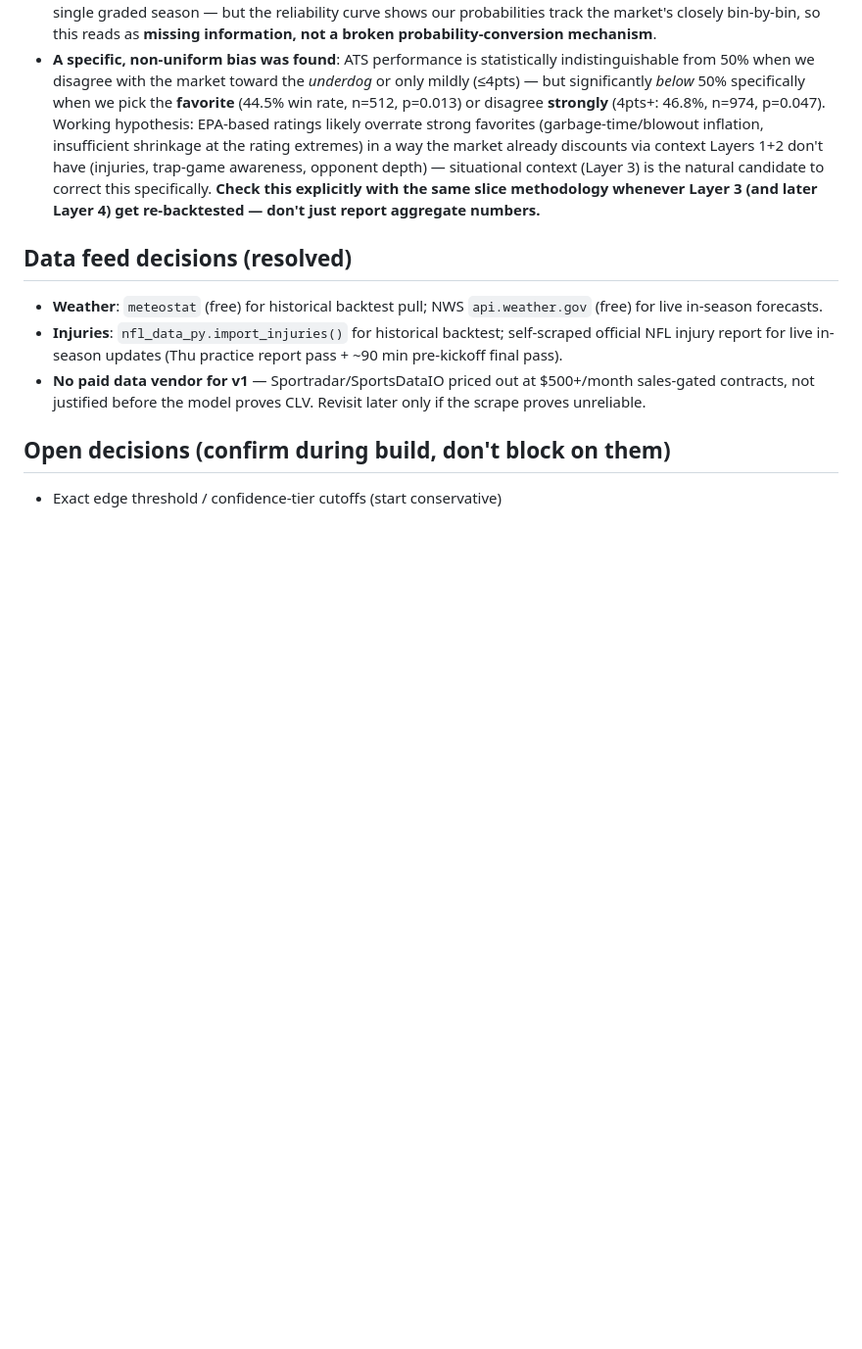
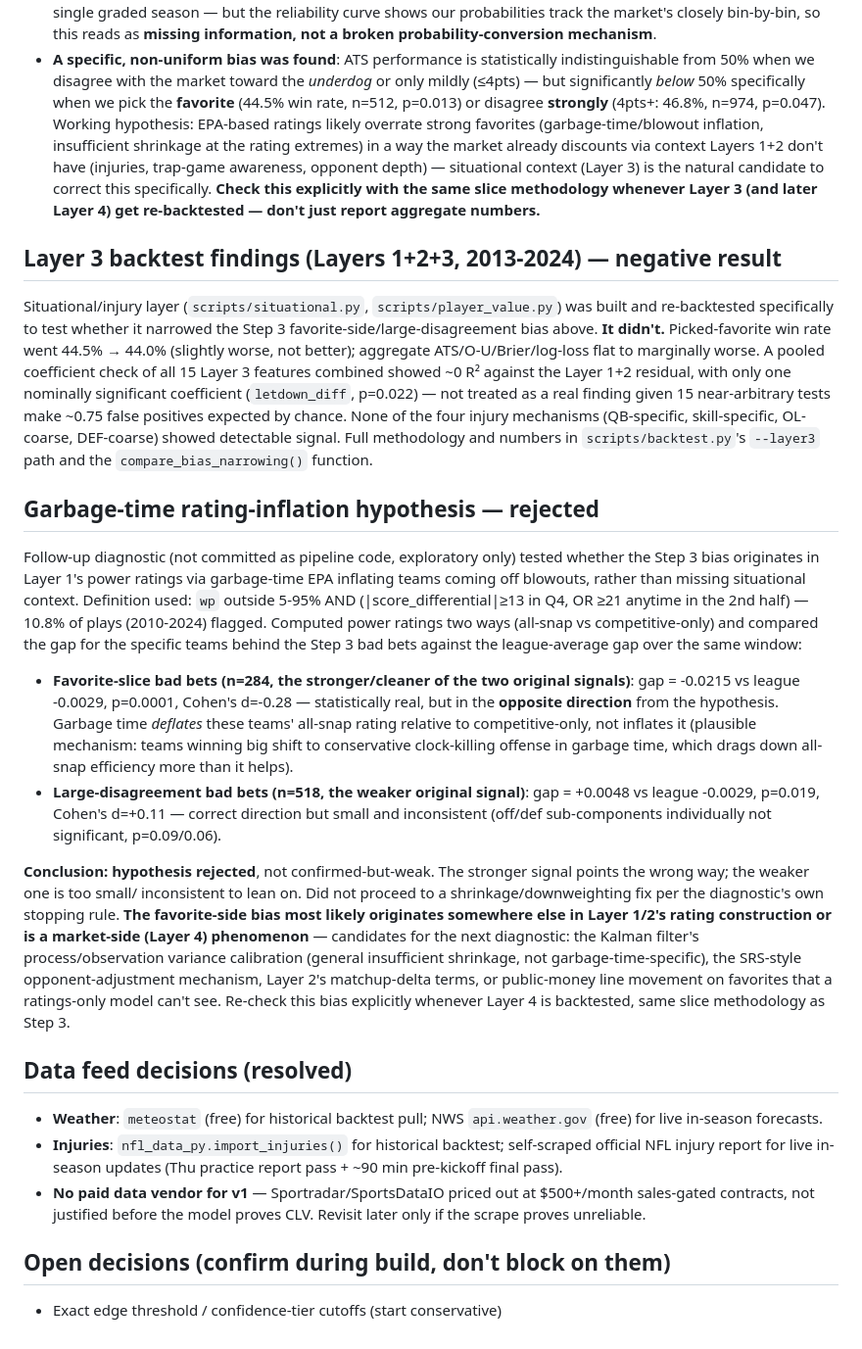
Before and after one commit to mattharding23/nfl-edge-model, a Markdown page: nfl-edge-model/CLAUDE.md, the part around the change. Shown at 98% size. Rendered like a GitHub page; blank space fills up the shorter version.

Commit message:
Document Layer 3 negative result and garbage-time hypothesis rejection
Layer 3 finding was never actually written to CLAUDE.md last session
(only reported in conversation) -- adding it now alongside this
session's diagnostic: tested and rejected the hypothesis that the Step
3 favorite-side/large-disagreement bias originates in garbage-time EPA
inflating ratings for teams coming off blowouts. The stronger of the
two original signals (favorite-slice) shows a real, significant effect
in the opposite direction from predicted (garbage time deflates, not
inflates, all-snap ratings for these teams); the weaker signal shows
only a small, inconsistent effect in the predicted direction. Did not
proceed to a shrinkage fix per the diagnostic's own stopping rule --
nothing here to correct. Candidates for the next diagnostic documented
inline (Kalman filter shrinkage, opponent-adjustment mechanism, Layer 2
matchup deltas, or a Layer 4/market-side explanation).

Co-Authored-By: Claude Sonnet 5 <noreply@anthropic.com>
Claude-Session: https://claude.ai/code/session_01PR2BDJJCtirqCDYCbk5PgL

```diff
--- a/nfl-edge-model/CLAUDE.md
+++ b/nfl-edge-model/CLAUDE.md
@@ -274,6 +274,59 @@ in the script itself; key findings to carry forward:
   later Layer 4) get re-backtested — don't just report aggregate
   numbers.**
 
+## Layer 3 backtest findings (Layers 1+2+3, 2013-2024) — negative result
+
+Situational/injury layer (`scripts/situational.py`, `scripts/player_value.py`)
+was built and re-backtested specifically to test whether it narrowed the
+Step 3 favorite-side/large-disagreement bias above. **It didn't.**
+Picked-favorite win rate went 44.5% → 44.0% (slightly worse, not
+better); aggregate ATS/O-U/Brier/log-loss flat to marginally worse. A
+pooled coefficient check of all 15 Layer 3 features combined showed
+~0 R² against the Layer 1+2 residual, with only one nominally
+significant coefficient (`letdown_diff`, p=0.022) — not treated as a
+real finding given 15 near-arbitrary tests make ~0.75 false positives
+expected by chance. None of the four injury mechanisms (QB-specific,
+skill-specific, OL-coarse, DEF-coarse) showed detectable signal. Full
+methodology and numbers in `scripts/backtest.py`'s `--layer3` path and
+the `compare_bias_narrowing()` function.
+
+## Garbage-time rating-inflation hypothesis — rejected
+
+Follow-up diagnostic (not committed as pipeline code, exploratory only)
+tested whether the Step 3 bias originates in Layer 1's power ratings via
+garbage-time EPA inflating teams coming off blowouts, rather than
+missing situational context. Definition used: `wp` outside 5-95% AND
+(|score_differential|≥13 in Q4, OR ≥21 anytime in the 2nd half) — 10.8%
+of plays (2010-2024) flagged. Computed power ratings two ways (all-snap
+vs competitive-only) and compared the gap for the specific teams behind
+the Step 3 bad bets against the league-average gap over the same window:
+
+- **Favorite-slice bad bets (n=284, the stronger/cleaner of the two
+  original signals)**: gap = -0.0215 vs league -0.0029, p=0.0001,
+  Cohen's d=-0.28 — statistically real, but in the **opposite direction**
+  from the hypothesis. Garbage time *deflates* these teams' all-snap
+  rating relative to competitive-only, not inflates it (plausible
+  mechanism: teams winning big shift to conservative clock-killing
+  offense in garbage time, which drags down all-snap efficiency more
+  than it helps).
+- **Large-disagreement bad bets (n=518, the weaker original signal)**:
+  gap = +0.0048 vs league -0.0029, p=0.019, Cohen's d=+0.11 — correct
+  direction but small and inconsistent (off/def sub-components
+  individually not significant, p=0.09/0.06).
+
+**Conclusion: hypothesis rejected**, not confirmed-but-weak. The
+stronger signal points the wrong way; the weaker one is too small/
+inconsistent to lean on. Did not proceed to a shrinkage/downweighting
+fix per the diagnostic's own stopping rule. **The favorite-side bias
+most likely originates somewhere else in Layer 1/2's rating construction
+or is a market-side (Layer 4) phenomenon** — candidates for the next
+diagnostic: the Kalman filter's process/observation variance calibration
+(general insufficient shrinkage, not garbage-time-specific), the
+SRS-style opponent-adjustment mechanism, Layer 2's matchup-delta terms,
+or public-money line movement on favorites that a ratings-only model
+can't see. Re-check this bias explicitly whenever Layer 4 is backtested,
+same slice methodology as Step 3.
+
 ## Data feed decisions (resolved)
 
 - **Weather**: `meteostat` (free) for historical backtest pull; NWS
```
